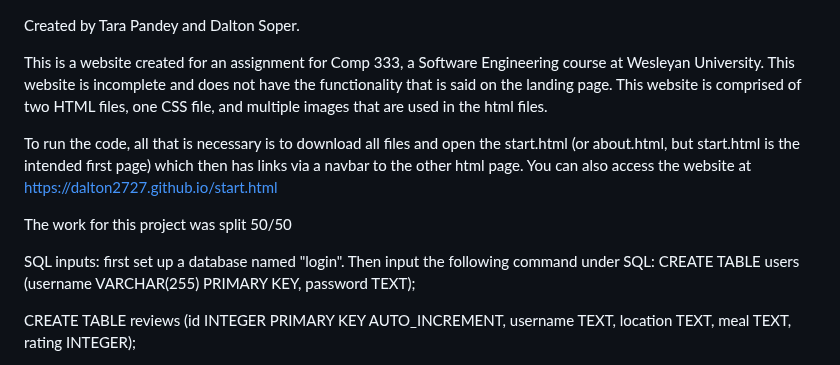
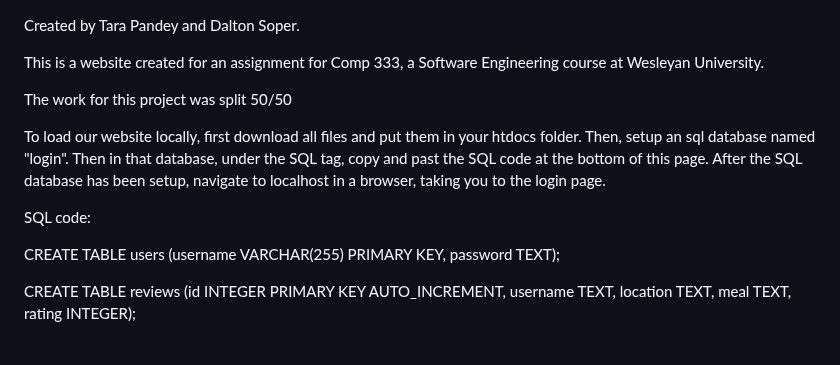
Before and after one commit to Dalton2727/dalton2727.github.io, a Markdown page: README.md, the part around the change. Rendered like a GitHub page.

```diff
--- a/README.md
+++ b/README.md
@@ -1,17 +1,15 @@
 Created by Tara Pandey and Dalton Soper.
 
 This is a website created for an assignment for Comp 333, a Software Engineering course at Wesleyan University.
-This website is incomplete and does not have the functionality that is said on the landing page.
-This website is comprised of two HTML files, one CSS file, and multiple images that are used in the html files.
-
-To run the code, all that is necessary is to download all files and open the start.html (or about.html, but start.html is the intended first page) which then has links via a navbar to the other html page.
-You can also access the website at https://dalton2727.github.io/start.html
 
 The work for this project was split 50/50
 
+To load our website locally, first download all files and put them in your htdocs folder.
+Then, setup an sql database named "login". Then in that database, under the SQL tag, copy and past the SQL code at the bottom of this page.
+After the SQL database has been setup, navigate to localhost in a browser, taking you to the login page.
 
-SQL inputs:
-first set up a database named "login". Then input the following command under SQL:
+SQL code:
+
 CREATE TABLE users (username VARCHAR(255) PRIMARY KEY, password TEXT);
 
 CREATE TABLE reviews
```
